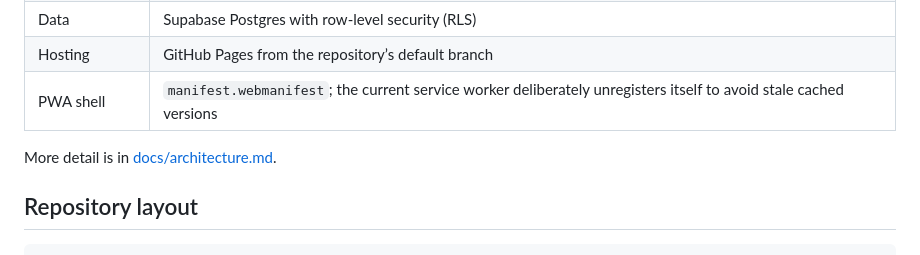
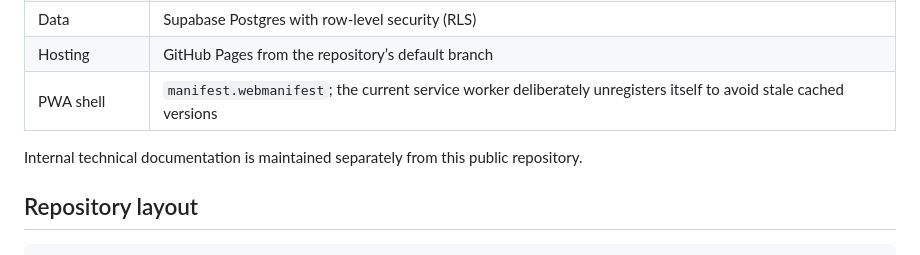
Before and after one commit to doonleith/tiramisu, a Markdown page: README.md, the part around the change. GitHub-like rendering.

Commit message:
Remove public architecture documentation link

```diff
--- a/README.md
+++ b/README.md
@@ -29,7 +29,7 @@ The production site is published through GitHub Pages:
 | Hosting | GitHub Pages from the repository’s default branch |
 | PWA shell | `manifest.webmanifest`; the current service worker deliberately unregisters itself to avoid stale cached versions |
 
-More detail is in [docs/architecture.md](docs/architecture.md).
+Internal technical documentation is maintained separately from this public repository.
 
 ## Repository layout
 
```
